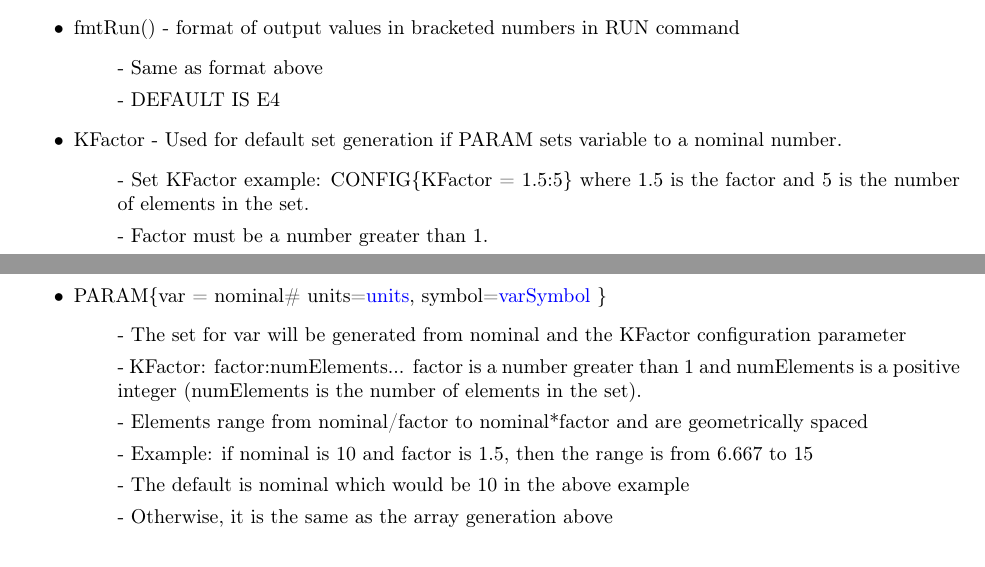
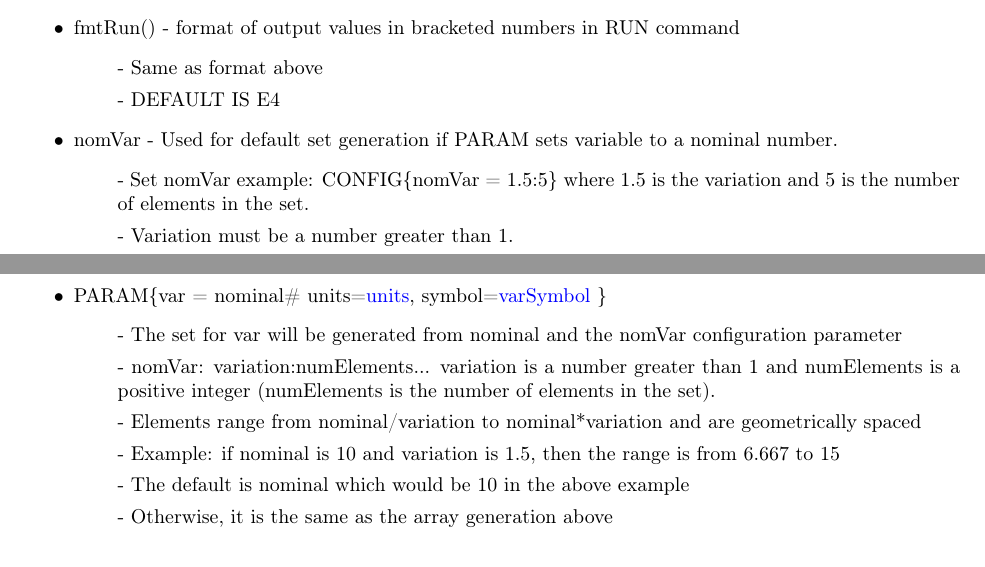
Before and after one commit to IcewireCA/problem2tex, a LaTeX document (pdfDocumentation/docProblem2tex.tex): two parts of pages 6 and 7 of 25, joined at a grey line, cut so that both start at the same text. Compiled offline with pdfLaTeX.

Commit message:
changed kFactor to nomVar

```diff
--- a/pdfDocumentation/docProblem2tex.tex
+++ b/pdfDocumentation/docProblem2tex.tex
@@ -245,11 +245,11 @@ Example: CONFIG\{random = min, fmtVal=E3, KFactor=2:6, verbose\}
 \item[] - Same as format above
 \item[] - DEFAULT IS E4
 \end{itemize}
-\item KFactor - Used for default set generation if PARAM sets variable to a nominal number.
+\item nomVar - Used for default set generation if PARAM sets variable to a nominal number.
 \begin{itemize}
-\item[] - Set KFactor example: CONFIG\{KFactor = 1.5:5\} where 1.5 is the factor and 5 is the number of elements in the set.
-\item[] - Factor must be a number greater than 1.
-\item[] - The range of the elements are from nominal/factor to nominal*factor and are geometrically spaced.
+\item[] - Set nomVar example: CONFIG\{nomVar = 1.5:5\} where 1.5 is the variation and 5 is the number of elements in the set.
+\item[] - Variation must be a number greater than 1.
+\item[] - The range of the elements are from nominal/variation to nominal*variation and are geometrically spaced.
 \end{itemize}
 \item defaultUnits - used to set the default units depending on the first letter of a variable
 \begin{itemize}
@@ -285,10 +286,10 @@ Each PARAM command must be on a separate line with no other commands on the same
 \end{itemize}
 \item PARAM\{var = nominal\# units=\textcolor{blue}{units}, symbol=\textcolor{blue}{varSymbol} \}
 \begin{itemize}
-\item[] - The set for var will be generated from nominal and the KFactor configuration parameter
-\item[] - KFactor: factor:numElements... factor is a number greater than 1 and numElements is a positive integer (numElements is the number of elements in the set).
-\item[] - Elements range from nominal/factor to nominal*factor and are geometrically spaced
-\item[] - Example: if nominal is 10 and factor is 1.5, then the range is from 6.667 to 15
+\item[] - The set for var will be generated from nominal and the nomVar configuration parameter
+\item[] - nomVar: variation:numElements... variation is a number greater than 1 and numElements is a positive integer (numElements is the number of elements in the set).
+\item[] - Elements range from nominal/variation to nominal*variation and are geometrically spaced
+\item[] - Example: if nominal is 10 and variation is 1.5, then the range is from 6.667 to 15
 \item[] - The default is nominal which would be 10 in the above example
 \item[] - Otherwise, it is the same as the array generation above
 \end{itemize}
```
Also changed, not shown: pdfDocumentation/docProblem2tex.pdf, pdfDocumentation/docProblem2tex.tex (5 more changed lines), 4 other files.
